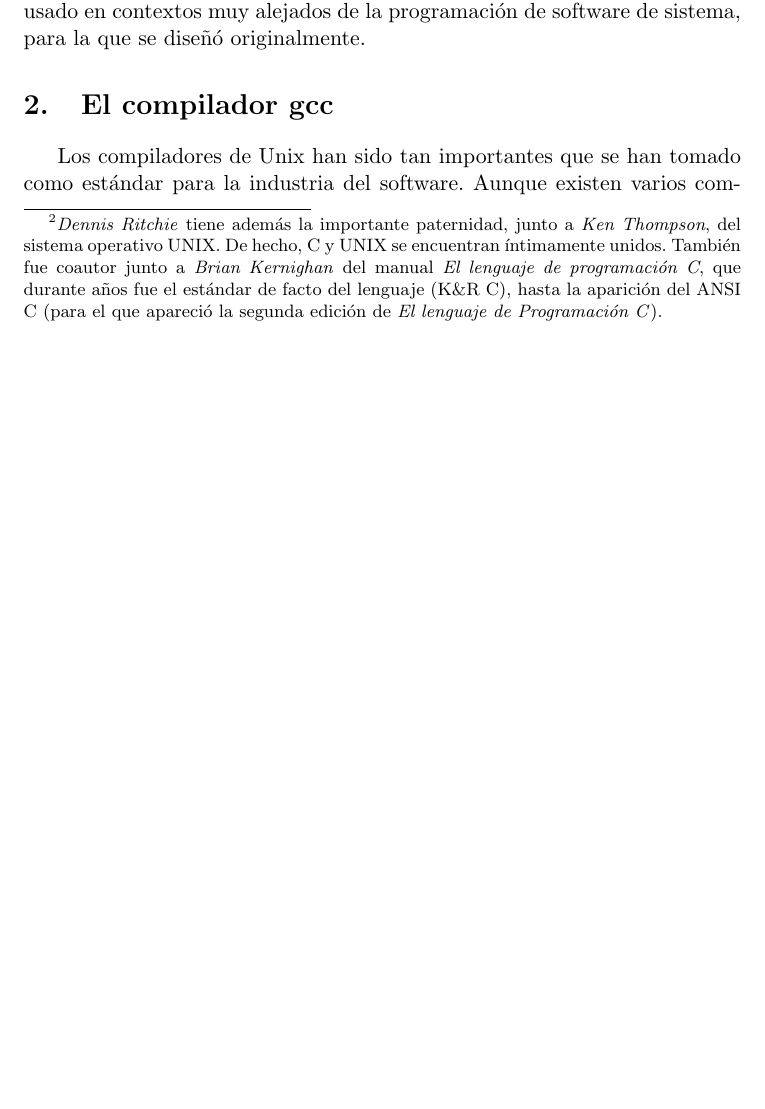
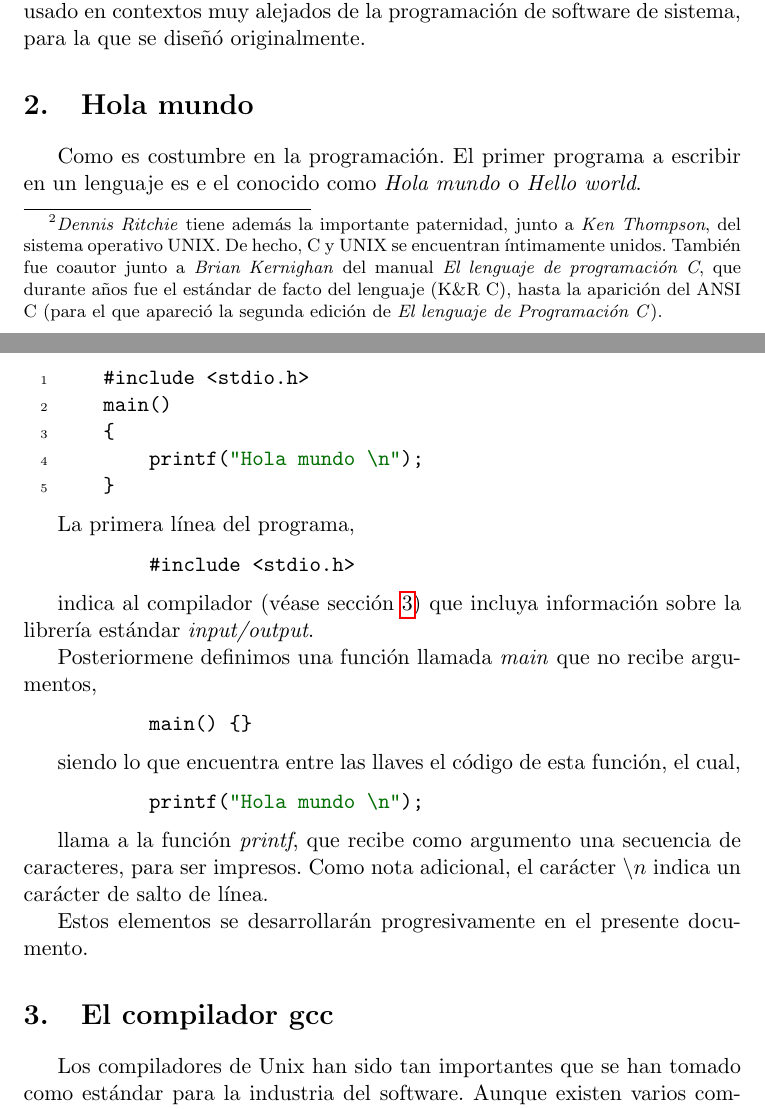
Before and after one commit to metaphysys/maquina, a LaTeX document (c/c.tex): part of page 7 of 60 before the commit and two parts of pages 7 and 8 of 60 after it, the two joined at a grey line, cut so that both start at the same text, the shorter picture padded with empty space. Compiled offline with pdfLaTeX.

Commit message:
Añadido hola mundo

```diff
--- a/c/c.tex
+++ b/c/c.tex
@@ -147,6 +147,43 @@ showstringspaces=false}
         alejados de la programación de software de sistema, para la que se diseñó
         originalmente.
 
+\section{Hola mundo}
+
+    Como es costumbre en la programación. El primer programa a escribir en un lenguaje es e
+    el conocido como \textit{Hola mundo} o \textit{Hello world}.
+
+    \begin{lstlisting}[language=C,numbers=left]
+    #include <stdio.h>
+    main()
+    {
+        printf("Hola mundo \n");
+    }\end{lstlisting}
+
+    La primera línea del programa,
+
+    \begin{lstlisting}[language=C]
+        #include <stdio.h>\end{lstlisting}
+
+    indica al compilador (véase sección \ref{compilador}) que incluya información
+    sobre la librería estándar \textit{input/output}.
+
+    Posteriormene definimos una función llamada \textit{main} que no recibe argumentos,
+
+    \begin{lstlisting}[language=C]
+        main() {}\end{lstlisting}
+
+    siendo lo que encuentra entre las llaves el código de esta función, el cual,
+
+    \begin{lstlisting}[language=C]
+        printf("Hola mundo \n");\end{lstlisting}
+
+    llama a la función \textit{printf}, que recibe como argumento una secuencia de caracteres,
+    para ser impresos. Como nota adicional, el carácter $\backslash n$ indica un carácter
+    de salto de línea.
+
+    Estos elementos se desarrollarán progresivamente en el presente documento.
+
+
 \section{El compilador gcc}\label{compilador}
 
     Los compiladores de Unix han sido tan importantes que se han tomado como estándar para la industria
```
Also changed, not shown: c/c.tex (7 more changed lines).
